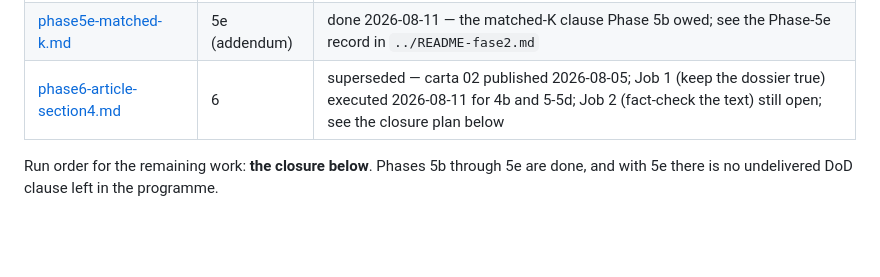
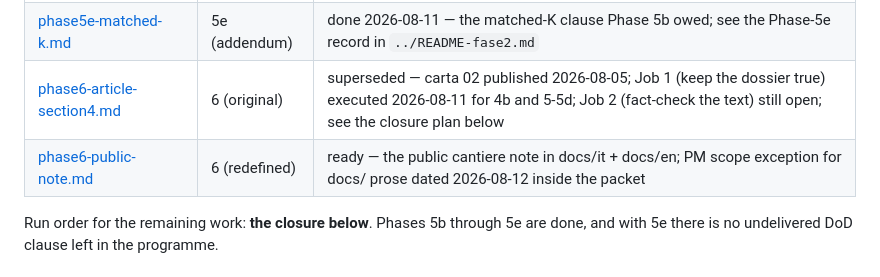
Before and after one commit to JacoVame/noEUcompression, a Markdown page: phase2/packets/README.md, the part around the change. Rendered like a GitHub page; blank space fills up the shorter version.

```diff
--- a/phase2/packets/README.md
+++ b/phase2/packets/README.md
@@ -13,7 +13,8 @@ mid-run.
 | [phase5c-lossy-decoder.md](phase5c-lossy-decoder.md) | 5c (addendum) | done 2026-08-10 — all 180 cells verified, no discrepancy |
 | [phase5d-reframe-and-findings.md](phase5d-reframe-and-findings.md) | 5d (addendum) | done 2026-08-11 — reframe applied, `../FINDINGS.md` written, figure in `../report/` |
 | [phase5e-matched-k.md](phase5e-matched-k.md) | 5e (addendum) | done 2026-08-11 — the matched-K clause Phase 5b owed; see the Phase-5e record in `../README-fase2.md` |
-| [phase6-article-section4.md](phase6-article-section4.md) | 6 | superseded — carta 02 published 2026-08-05; Job 1 (keep the dossier true) executed 2026-08-11 for 4b and 5-5d; Job 2 (fact-check the text) still open; see the closure plan below |
+| [phase6-article-section4.md](phase6-article-section4.md) | 6 (original) | superseded — carta 02 published 2026-08-05; Job 1 (keep the dossier true) executed 2026-08-11 for 4b and 5-5d; Job 2 (fact-check the text) still open; see the closure plan below |
+| [phase6-public-note.md](phase6-public-note.md) | 6 (redefined) | ready — the public cantiere note in docs/it + docs/en; PM scope exception for docs/ prose dated 2026-08-12 inside the packet |
 
 Run order for the remaining work: **the closure below**. Phases 5b through 5e are
 done, and with 5e there is no undelivered DoD clause left in the programme.
```
Also changed, not shown: phase2/packets/phase6-public-note.md (added, +91 -0 lines).
